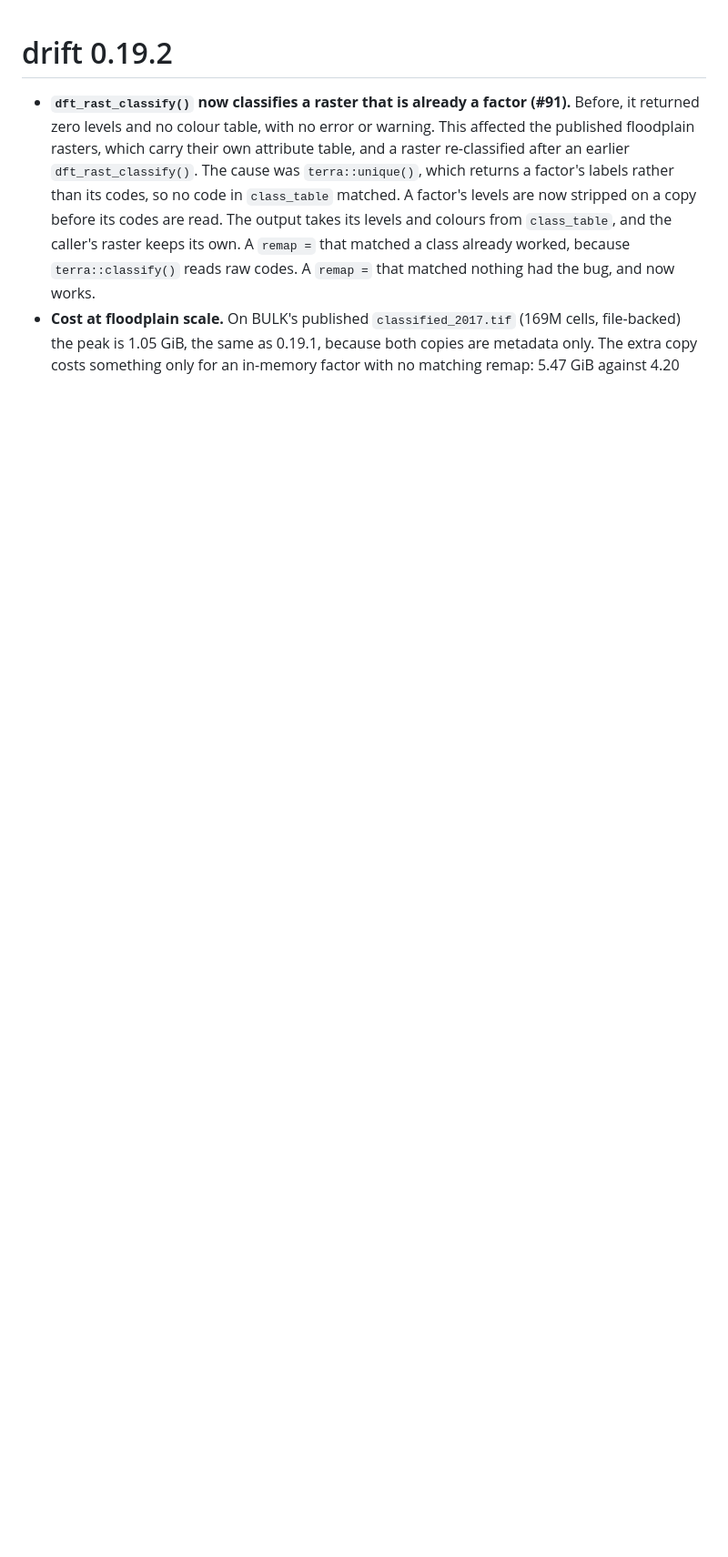
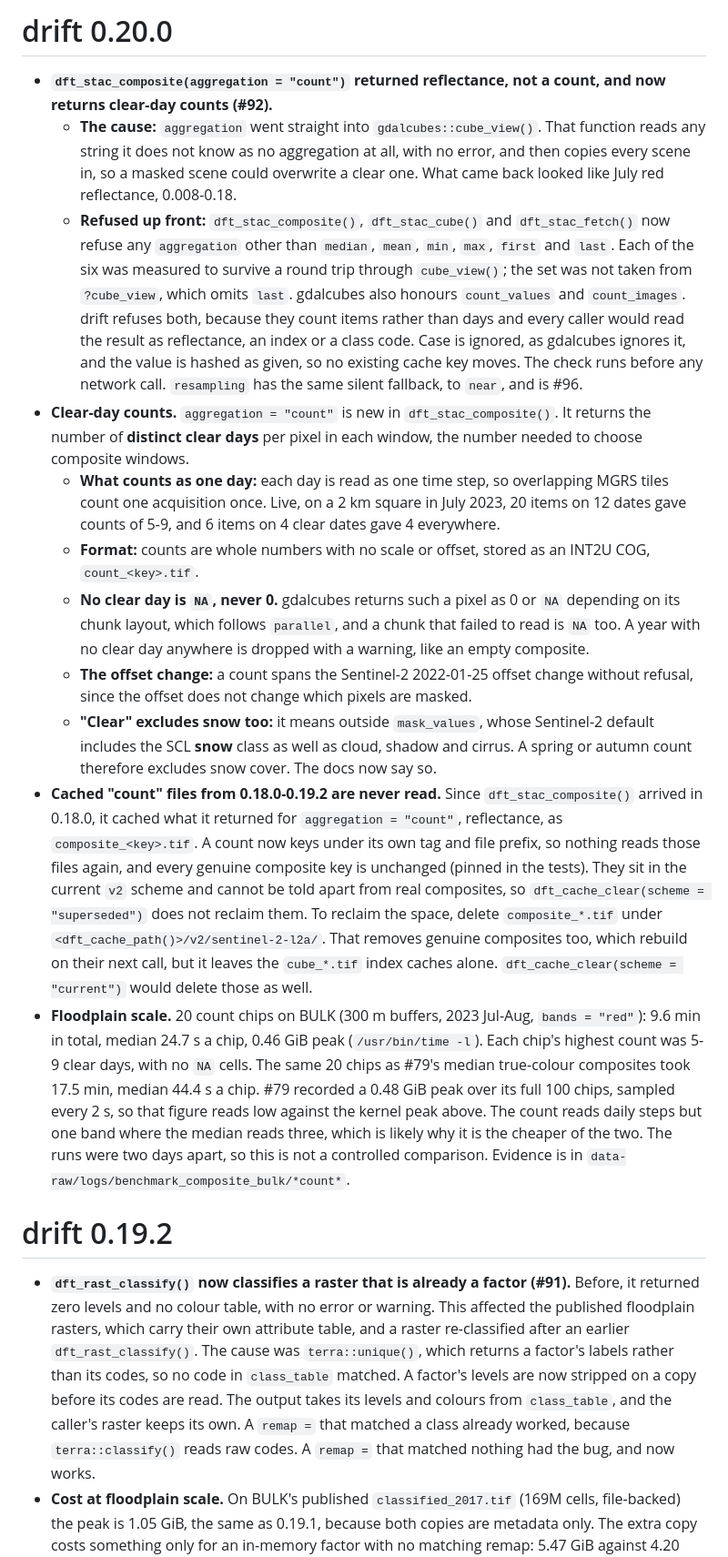
Before and after one commit to NewGraphEnvironment/drift, a Markdown page: NEWS.md, the part around the change. Shown at 91% size. GitHub-like rendering; blank space fills up the shorter version.

Commit message:
NEWS for #92
Co-Authored-By: Claude Opus 5.5 <noreply@anthropic.com>
Claude-Session: https://claude.ai/code/session_01PRhUJsuKABLfpBGktPoiBN

```diff
--- a/NEWS.md
+++ b/NEWS.md
@@ -1,3 +1,17 @@
+# drift 0.20.0
+
+- **`dft_stac_composite(aggregation = "count")` returned reflectance, not a count, and now returns clear-day counts (#92).**
+  - **The cause:** `aggregation` went straight into `gdalcubes::cube_view()`. That function reads any string it does not know as no aggregation at all, with no error, and then copies every scene in, so a masked scene could overwrite a clear one. What came back looked like July red reflectance, 0.008-0.18.
+  - **Refused up front:** `dft_stac_composite()`, `dft_stac_cube()` and `dft_stac_fetch()` now refuse any `aggregation` other than `median`, `mean`, `min`, `max`, `first` and `last`. Each of the six was measured to survive a round trip through `cube_view()`; the set was not taken from `?cube_view`, which omits `last`. gdalcubes also honours `count_values` and `count_images`. drift refuses both, because they count items rather than days and every caller would read the result as reflectance, an index or a class code. Case is ignored, as gdalcubes ignores it, and the value is hashed as given, so no existing cache key moves. The check runs before any network call. `resampling` has the same silent fallback, to `near`, and is #96.
+- **Clear-day counts.** `aggregation = "count"` is new in `dft_stac_composite()`. It returns the number of **distinct clear days** per pixel in each window, the number needed to choose composite windows.
+  - **What counts as one day:** each day is read as one time step, so overlapping MGRS tiles count one acquisition once. Live, on a 2 km square in July 2023, 20 items on 12 dates gave counts of 5-9, and 6 items on 4 clear dates gave 4 everywhere.
+  - **Format:** counts are whole numbers with no scale or offset, stored as an INT2U COG, `count_<key>.tif`.
+  - **No clear day is `NA`, never 0.** gdalcubes returns such a pixel as 0 or `NA` depending on its chunk layout, which follows `parallel`, and a chunk that failed to read is `NA` too. A year with no clear day anywhere is dropped with a warning, like an empty composite.
+  - **The offset change:** a count spans the Sentinel-2 2022-01-25 offset change without refusal, since the offset does not change which pixels are masked.
+  - **"Clear" excludes snow too:** it means outside `mask_values`, whose Sentinel-2 default includes the SCL **snow** class as well as cloud, shadow and cirrus. A spring or autumn count therefore excludes snow cover. The docs now say so.
+- **Cached "count" files from 0.18.0-0.19.2 are never read.** Since `dft_stac_composite()` arrived in 0.18.0, it cached what it returned for `aggregation = "count"`, reflectance, as `composite_<key>.tif`. A count now keys under its own tag and file prefix, so nothing reads those files again, and every genuine composite key is unchanged (pinned in the tests). They sit in the current `v2` scheme and cannot be told apart from real composites, so `dft_cache_clear(scheme = "superseded")` does not reclaim them. To reclaim the space, delete `composite_*.tif` under `<dft_cache_path()>/v2/sentinel-2-l2a/`. That removes genuine composites too, which rebuild on their next call, but it leaves the `cube_*.tif` index caches alone. `dft_cache_clear(scheme = "current")` would delete those as well.
+- **Floodplain scale.** 20 count chips on BULK (300 m buffers, 2023 Jul-Aug, `bands = "red"`): 9.6 min in total, median 24.7 s a chip, 0.46 GiB peak (`/usr/bin/time -l`). Each chip's highest count was 5-9 clear days, with no `NA` cells. The same 20 chips as #79's median true-colour composites took 17.5 min, median 44.4 s a chip. #79 recorded a 0.48 GiB peak over its full 100 chips, sampled every 2 s, so that figure reads low against the kernel peak above. The count reads daily steps but one band where the median reads three, which is likely why it is the cheaper of the two. The runs were two days apart, so this is not a controlled comparison. Evidence is in `data-raw/logs/benchmark_composite_bulk/*count*`.
+
 # drift 0.19.2
 
 - **`dft_rast_classify()` now classifies a raster that is already a factor (#91).** Before, it returned zero levels and no colour table, with no error or warning. This affected the published floodplain rasters, which carry their own attribute table, and a raster re-classified after an earlier `dft_rast_classify()`. The cause was `terra::unique()`, which returns a factor's labels rather than its codes, so no code in `class_table` matched. A factor's levels are now stripped on a copy before its codes are read. The output takes its levels and colours from `class_table`, and the caller's raster keeps its own. A `remap =` that matched a class already worked, because `terra::classify()` reads raw codes. A `remap =` that matched nothing had the bug, and now works.
```
Also changed, not shown: planning/active/task_plan.md (+4 -4 lines).
